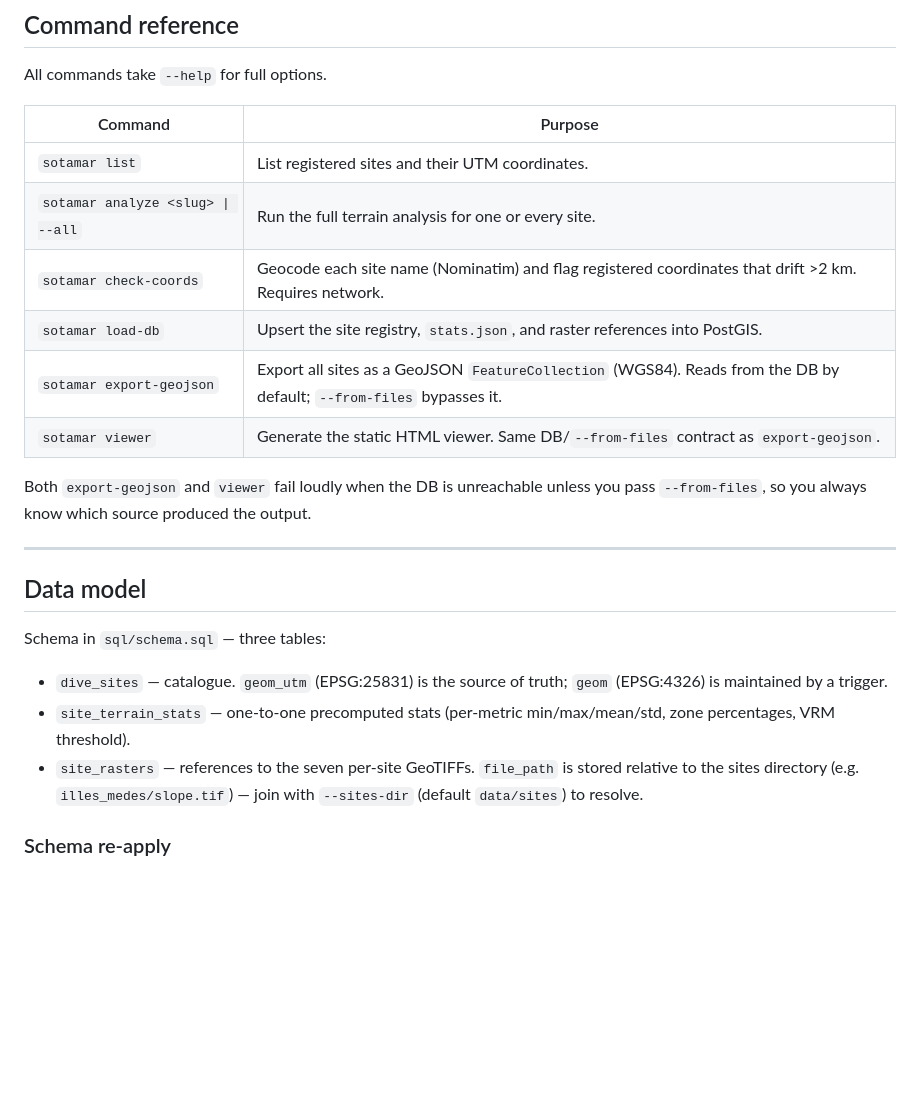
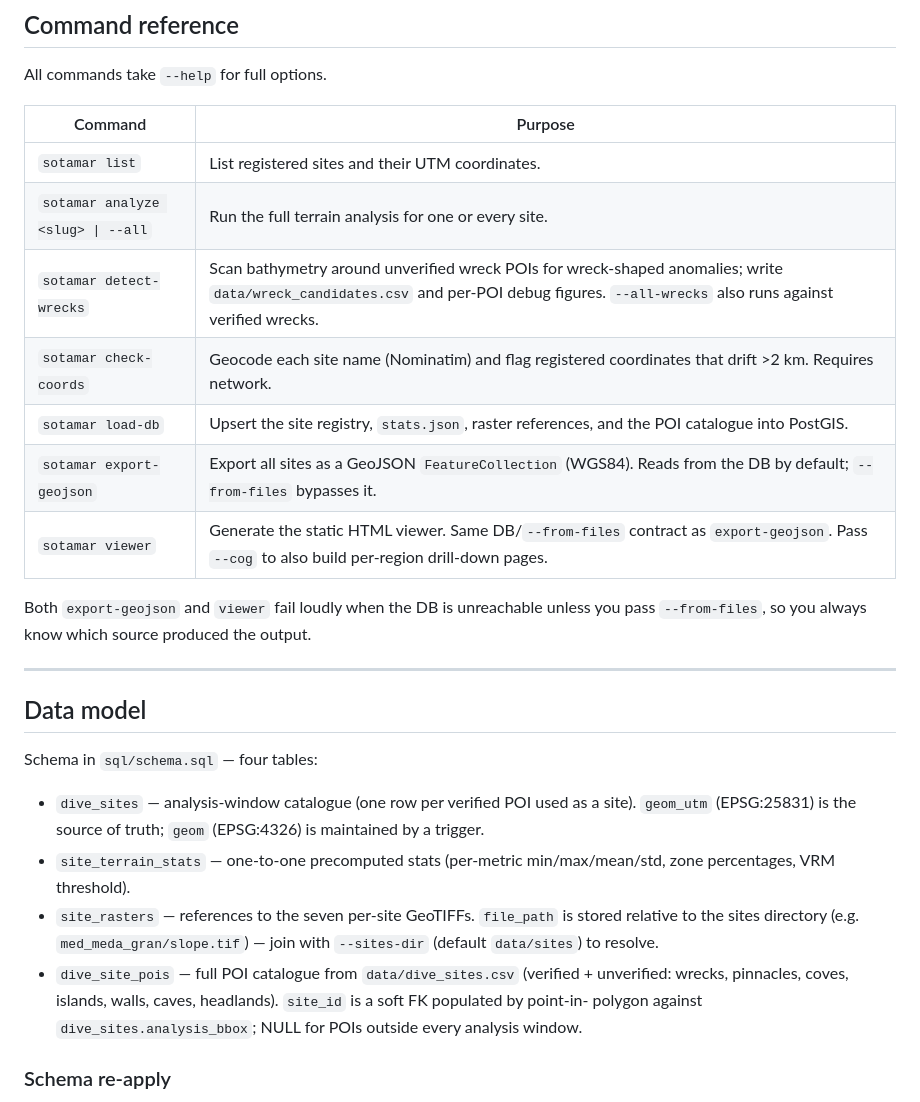
Before and after one commit to jeiros/sotamar, a Markdown page: README.md, the part around one of its changes. GitHub-like rendering; blank space fills up the shorter version.

```diff
--- a/README.md
+++ b/README.md
@@ -151,10 +184,11 @@ All commands take `--help` for full options.
 |---|---|
 | `sotamar list` | List registered sites and their UTM coordinates. |
 | `sotamar analyze <slug> \| --all` | Run the full terrain analysis for one or every site. |
+| `sotamar detect-wrecks` | Scan bathymetry around unverified wreck POIs for wreck-shaped anomalies; write `data/wreck_candidates.csv` and per-POI debug figures. `--all-wrecks` also runs against verified wrecks. |
 | `sotamar check-coords` | Geocode each site name (Nominatim) and flag registered coordinates that drift >2 km. Requires network. |
-| `sotamar load-db` | Upsert the site registry, `stats.json`, and raster references into PostGIS. |
+| `sotamar load-db` | Upsert the site registry, `stats.json`, raster references, and the POI catalogue into PostGIS. |
 | `sotamar export-geojson` | Export all sites as a GeoJSON `FeatureCollection` (WGS84). Reads from the DB by default; `--from-files` bypasses it. |
-| `sotamar viewer` | Generate the static HTML viewer. Same DB/`--from-files` contract as `export-geojson`. |
+| `sotamar viewer` | Generate the static HTML viewer. Same DB/`--from-files` contract as `export-geojson`. Pass `--cog` to also build per-region drill-down pages. |
 
 Both `export-geojson` and `viewer` fail loudly when the DB is
 unreachable unless you pass `--from-files`, so you always know which
@@ -164,16 +198,22 @@ source produced the output.
 
 ## Data model
 
-Schema in `sql/schema.sql` — three tables:
+Schema in `sql/schema.sql` — four tables:
 
-- `dive_sites` — catalogue. `geom_utm` (EPSG:25831) is the source of
+- `dive_sites` — analysis-window catalogue (one row per verified
+  POI used as a site). `geom_utm` (EPSG:25831) is the source of
   truth; `geom` (EPSG:4326) is maintained by a trigger.
 - `site_terrain_stats` — one-to-one precomputed stats (per-metric
   min/max/mean/std, zone percentages, VRM threshold).
 - `site_rasters` — references to the seven per-site GeoTIFFs.
   `file_path` is stored relative to the sites directory
-  (e.g. `illes_medes/slope.tif`) — join with `--sites-dir`
+  (e.g. `med_meda_gran/slope.tif`) — join with `--sites-dir`
   (default `data/sites`) to resolve.
+- `dive_site_pois` — full POI catalogue from `data/dive_sites.csv`
+  (verified + unverified: wrecks, pinnacles, coves, islands, walls,
+  caves, headlands). `site_id` is a soft FK populated by point-in-
+  polygon against `dive_sites.analysis_bbox`; NULL for POIs outside
+  every analysis window.
 
 ### Schema re-apply
 
```
Also changed, not shown: other parts of README.md (+41 -8 lines).
